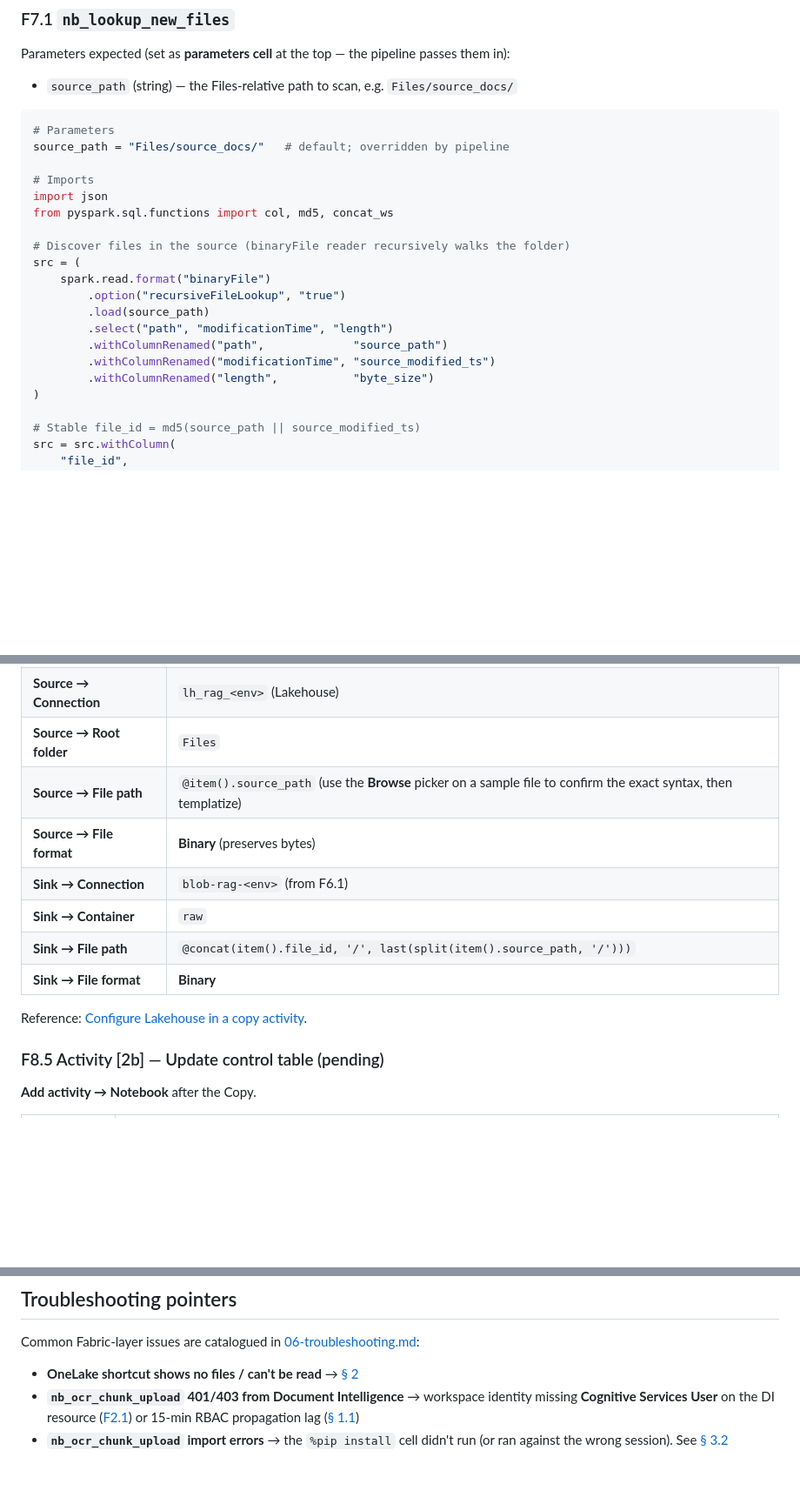
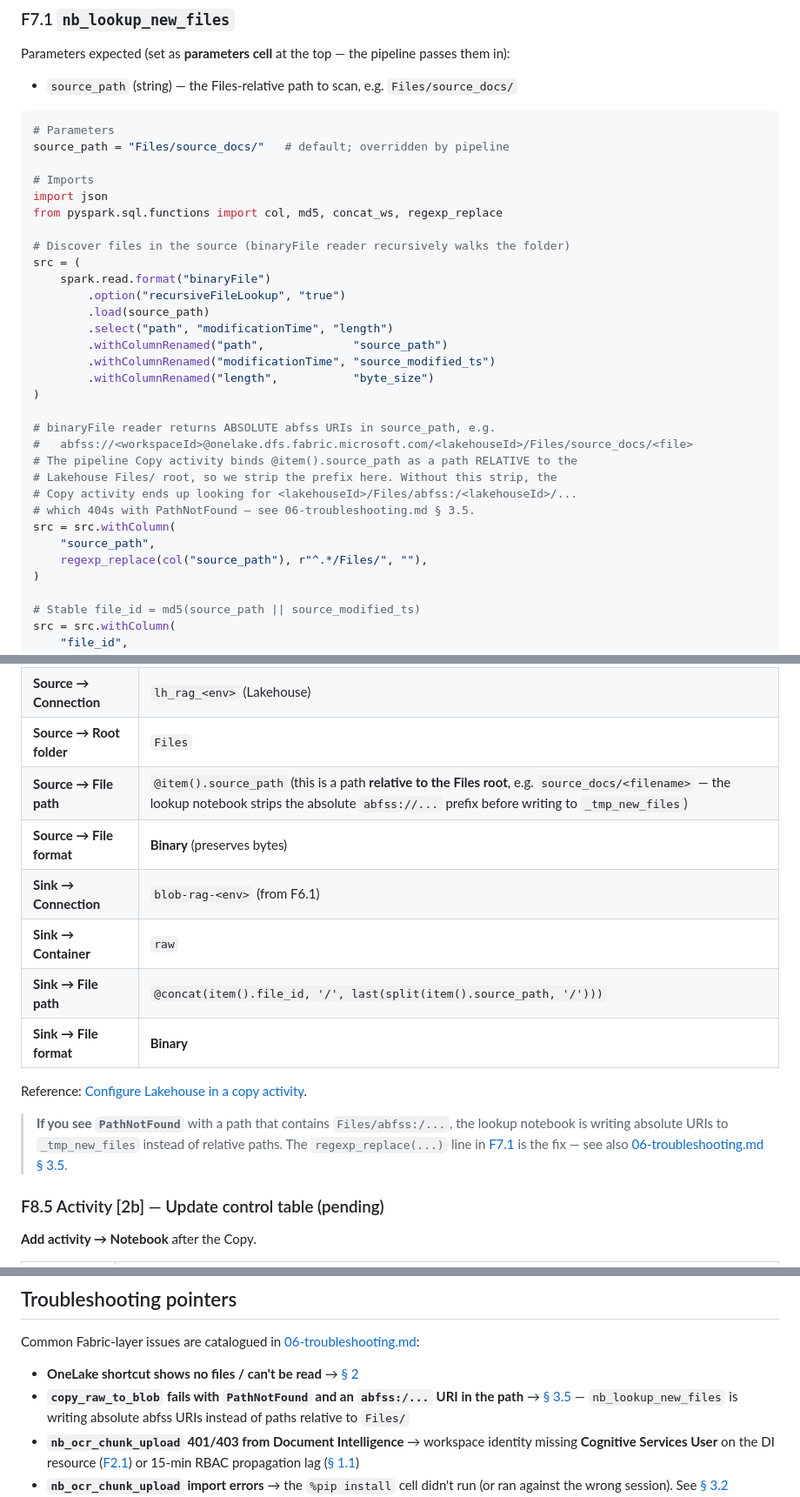
Before and after one commit to chmald/fabric-ai-search-copilot-studio, a Markdown page: docs/03b-fabric-setup.md, 3 parts joined by grey strips. Shown at 87% size. Drawn GitHub-style; blank space fills up the shorter version.

```diff
--- a/docs/03b-fabric-setup.md
+++ b/docs/03b-fabric-setup.md
@@ -342,7 +342,7 @@ source_path = "Files/source_docs/"   # default; overridden by pipeline
 
 # Imports
 import json
-from pyspark.sql.functions import col, md5, concat_ws
+from pyspark.sql.functions import col, md5, concat_ws, regexp_replace
 
 # Discover files in the source (binaryFile reader recursively walks the folder)
 src = (
@@ -353,6 +353,17 @@ src = (
         .withColumnRenamed("path",             "source_path")
         .withColumnRenamed("modificationTime", "source_modified_ts")
         .withColumnRenamed("length",           "byte_size")
+)
+
+# binaryFile reader returns ABSOLUTE abfss URIs in source_path, e.g.
+#   abfss://<workspaceId>@onelake.dfs.fabric.microsoft.com/<lakehouseId>/Files/source_docs/<file>
+# The pipeline Copy activity binds @item().source_path as a path RELATIVE to the
+# Lakehouse Files/ root, so we strip the prefix here. Without this strip, the
+# Copy activity ends up looking for <lakehouseId>/Files/abfss:/<lakehouseId>/...
+# which 404s with PathNotFound — see 06-troubleshooting.md § 3.5.
+src = src.withColumn(
+    "source_path",
+    regexp_replace(col("source_path"), r"^.*/Files/", ""),
 )
 
 # Stable file_id = md5(source_path || source_modified_ts)
@@ -632,7 +643,7 @@ Inside the ForEach, **Add activity → Copy data**.
 | **General → Name** | `copy_raw_to_blob` |
 | **Source → Connection** | `lh_rag_<env>` (Lakehouse) |
 | **Source → Root folder** | `Files` |
-| **Source → File path** | `@item().source_path` (use the **Browse** picker on a sample file to confirm the exact syntax, then templatize) |
+| **Source → File path** | `@item().source_path` (this is a path **relative to the Files root**, e.g. `source_docs/<filename>` — the lookup notebook strips the absolute `abfss://...` prefix before writing to `_tmp_new_files`) |
 | **Source → File format** | **Binary** (preserves bytes) |
 | **Sink → Connection** | `blob-rag-<env>` (from F6.1) |
 | **Sink → Container** | `raw` |
@@ -640,6 +651,8 @@ Inside the ForEach, **Add activity → Copy data**.
 | **Sink → File format** | **Binary** |
 
 Reference: [Configure Lakehouse in a copy activity](https://learn.microsoft.com/fabric/data-factory/connector-lakehouse-copy-activity).
+
+> **If you see `PathNotFound`** with a path that contains `Files/abfss:/...`, the lookup notebook is writing absolute URIs to `_tmp_new_files` instead of relative paths. The `regexp_replace(...)` line in [F7.1](#f71-nb_lookup_new_files) is the fix — see also [06-troubleshooting.md § 3.5](./06-troubleshooting.md#35-copy-activity-fails-with-pathnotfound-and-an-abfss-uri-in-the-path).
 
 ### F8.5 Activity [2b] — Update control table (pending)
 
@@ -788,6 +801,7 @@ When all boxes are checked → return to [00-reproduce-this-demo.md § Part D](.
 Common Fabric-layer issues are catalogued in [06-troubleshooting.md](./06-troubleshooting.md):
 
 - **OneLake shortcut shows no files / can't be read** → [§ 2](./06-troubleshooting.md#2--onelake--source-attachment)
+- **`copy_raw_to_blob` fails with `PathNotFound` and an `abfss:/...` URI in the path** → [§ 3.5](./06-troubleshooting.md#35-copy-activity-fails-with-pathnotfound-and-an-abfss-uri-in-the-path) — `nb_lookup_new_files` is writing absolute abfss URIs instead of paths relative to `Files/`
 - **`nb_ocr_chunk_upload` 401/403 from Document Intelligence** → workspace identity missing **Cognitive Services User** on the DI resource ([F2.1](#f21-grant-the-workspace-identity-the-required-roles)) or 15-min RBAC propagation lag ([§ 1.1](./06-troubleshooting.md#11-rbac-propagation-lag))
 - **`nb_ocr_chunk_upload` import errors** → the `%pip install` cell didn't run (or ran against the wrong session). See [§ 3.2](./06-troubleshooting.md#32-chunking-notebook-fails)
 - **Control table never updates** → [§ 3.3](./06-troubleshooting.md#33-control-table-stuck)
```
Also changed, not shown: docs/06-troubleshooting.md (+35 -0 lines).
